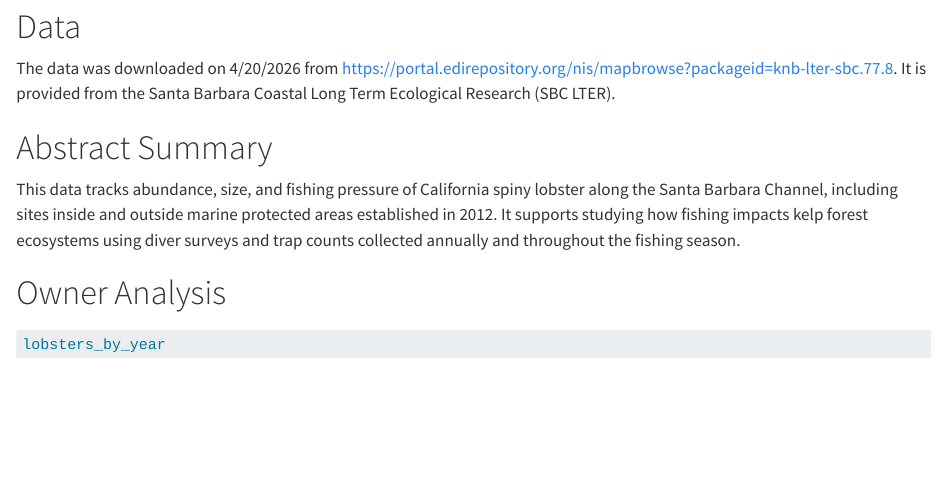
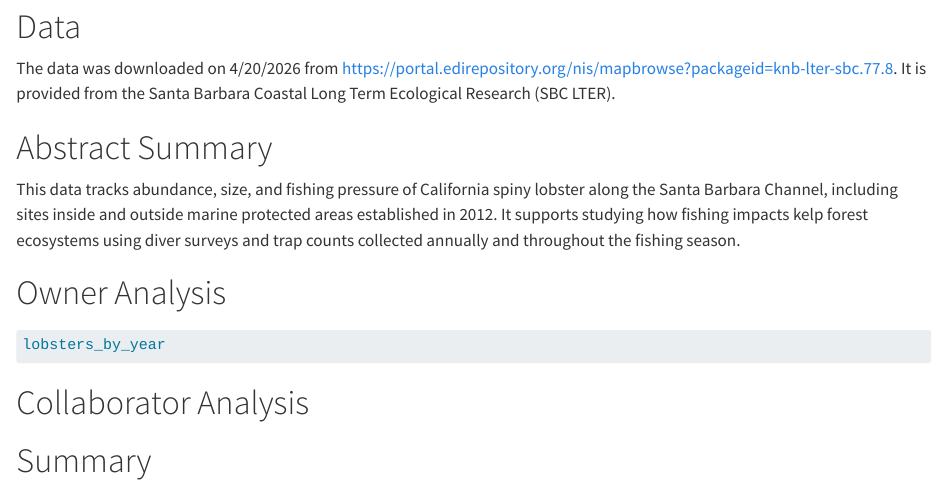
Before and after one commit to laylac29/layla-kanika, a Quarto document (analysis/lobster-report.qmd): the page in a window 1100 px wide, from 80 px down. Rendered offline with R 4.5, knitr and Pandoc in place of Quarto, with nearby package versions; the code chunks are not run, so their results and figures are left out.

Commit message:
updated lob report

````diff
--- a/analysis/lobster-report.qmd
+++ b/analysis/lobster-report.qmd
@@ -16,3 +16,6 @@ This data tracks abundance, size, and fishing pressure of California spiny lobst
 ```{r}
 lobsters_by_year
 ```
+# Collaborator Analysis
+
+# Summary
````
